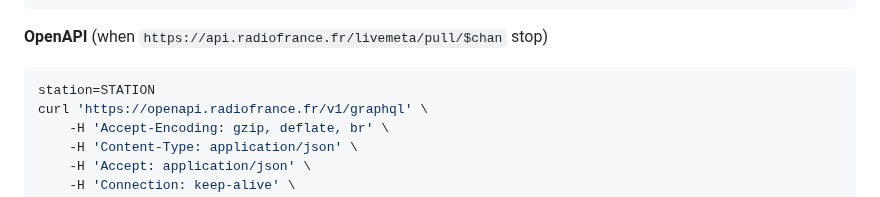
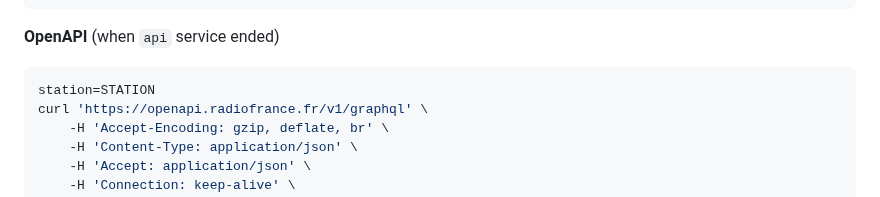
Before and after one commit to rern/_assets, a Markdown page: Notes/APIs/RadioFrance.md, the part around the change. GitHub-like rendering.

````diff
--- a/Notes/APIs/RadioFrance.md
+++ b/Notes/APIs/RadioFrance.md
@@ -42,7 +42,7 @@ coverurl=$( jq .visual <<< $step )
 countdown=$( jq .visual <<< $step )
 ```
 
-**OpenAPI** (when `https://api.radiofrance.fr/livemeta/pull/$chan` stop)
+**OpenAPI** (when `api` service ended)
 ```sh
 station=STATION
 curl 'https://openapi.radiofrance.fr/v1/graphql' \
````
